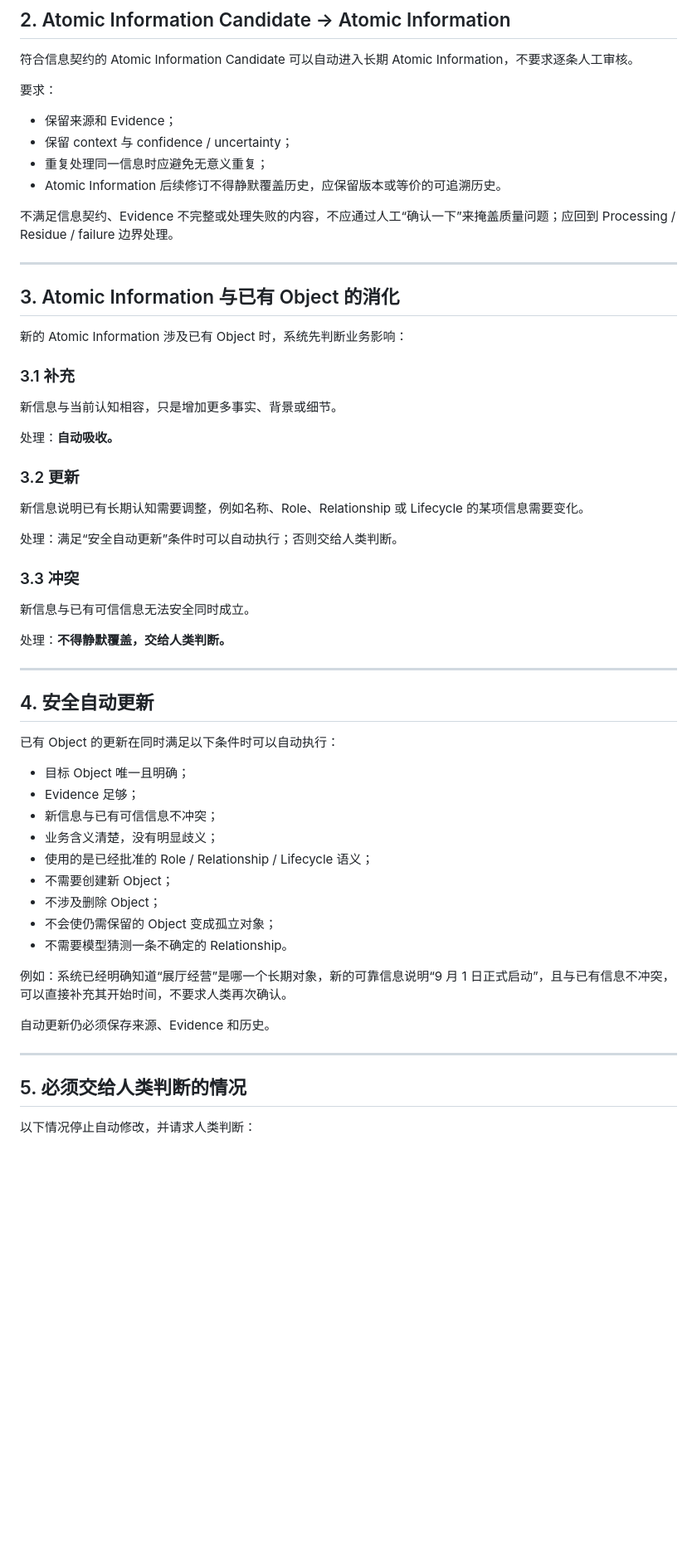
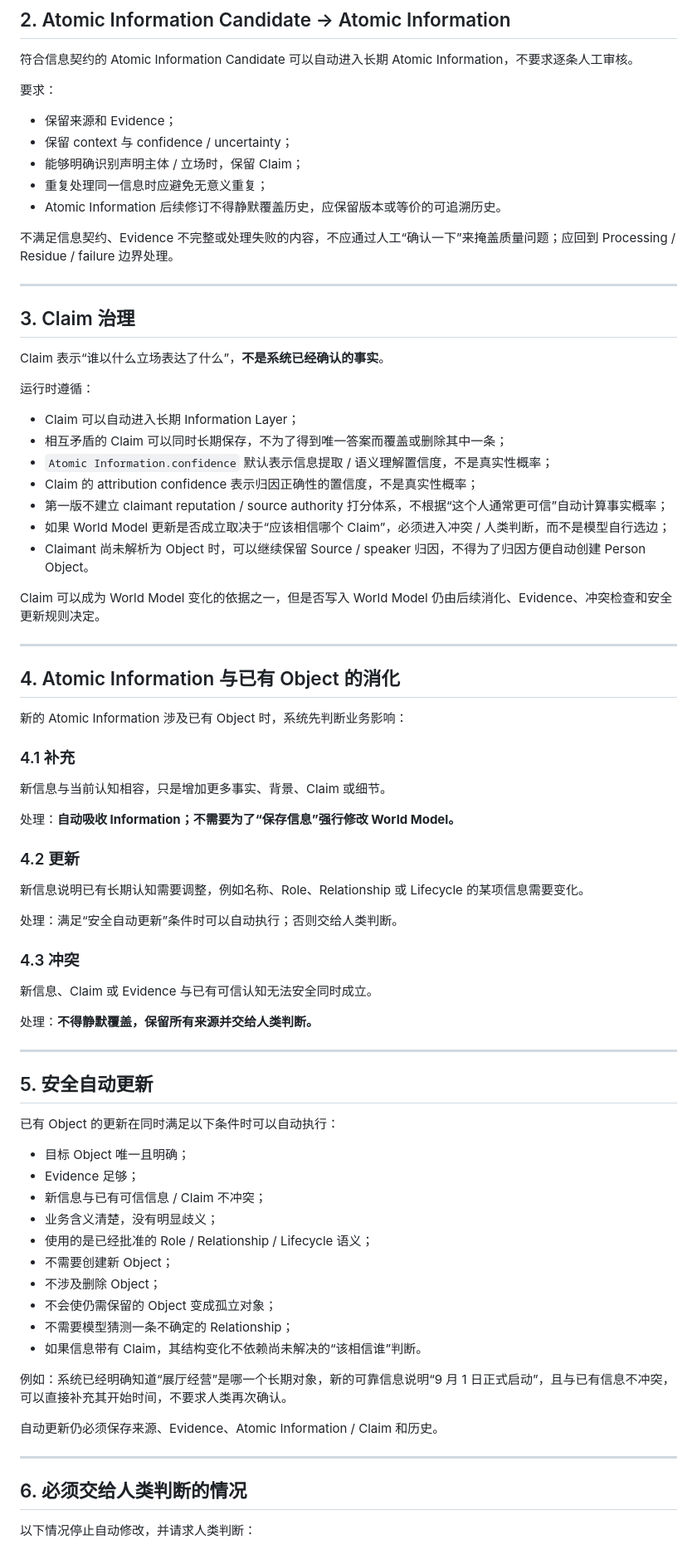
Before and after one commit to leevi2010-cursor/ArcheOS, a Markdown page: docs/product/INFORMATION_GOVERNANCE.md, the part around one of its changes. Shown at 83% size. Rendered like a GitHub page; blank space fills up the shorter version.

Commit message:
治理：补充 Claim 的信息与事实边界

```diff
--- a/docs/product/INFORMATION_GOVERNANCE.md
+++ b/docs/product/INFORMATION_GOVERNANCE.md
@@ -24,6 +24,7 @@
 
 - 保留来源和 Evidence；
 - 保留 context 与 confidence / uncertainty；
+- 能够明确识别声明主体 / 立场时，保留 Claim；
 - 重复处理同一信息时应避免无意义重复；
 - Atomic Information 后续修订不得静默覆盖历史，应保留版本或等价的可追溯历史。
 
@@ -31,51 +32,70 @@
 
 ---
 
-## 3. Atomic Information 与已有 Object 的消化
+## 3. Claim 治理
+
+Claim 表示“谁以什么立场表达了什么”，**不是系统已经确认的事实**。
+
+运行时遵循：
+
+- Claim 可以自动进入长期 Information Layer；
+- 相互矛盾的 Claim 可以同时长期保存，不为了得到唯一答案而覆盖或删除其中一条；
+- `Atomic Information.confidence` 默认表示信息提取 / 语义理解置信度，不是真实性概率；
+- Claim 的 attribution confidence 表示归因正确性的置信度，不是真实性概率；
+- 第一版不建立 claimant reputation / source authority 打分体系，不根据“这个人通常更可信”自动计算事实概率；
+- 如果 World Model 更新是否成立取决于“应该相信哪个 Claim”，必须进入冲突 / 人类判断，而不是模型自行选边；
+- Claimant 尚未解析为 Object 时，可以继续保留 Source / speaker 归因，不得为了归因方便自动创建 Person Object。
+
+Claim 可以成为 World Model 变化的依据之一，但是否写入 World Model 仍由后续消化、Evidence、冲突检查和安全更新规则决定。
+
+---
+
+## 4. Atomic Information 与已有 Object 的消化
 
 新的 Atomic Information 涉及已有 Object 时，系统先判断业务影响：
 
-### 3.1 补充
+### 4.1 补充
 
-新信息与当前认知相容，只是增加更多事实、背景或细节。
+新信息与当前认知相容，只是增加更多事实、背景、Claim 或细节。
 
-处理：**自动吸收。**
+处理：**自动吸收 Information；不需要为了“保存信息”强行修改 World Model。**
 
-### 3.2 更新
+### 4.2 更新
 
 新信息说明已有长期认知需要调整，例如名称、Role、Relationship 或 Lifecycle 的某项信息需要变化。
 
 处理：满足“安全自动更新”条件时可以自动执行；否则交给人类判断。
 
-### 3.3 冲突
+### 4.3 冲突
 
-新信息与已有可信信息无法安全同时成立。
+新信息、Claim 或 Evidence 与已有可信认知无法安全同时成立。
 
-处理：**不得静默覆盖，交给人类判断。**
+处理：**不得静默覆盖，保留所有来源并交给人类判断。**
 
 ---
 
-## 4. 安全自动更新
+## 5. 安全自动更新
 
 已有 Object 的更新在同时满足以下条件时可以自动执行：
 
 - 目标 Object 唯一且明确；
 - Evidence 足够；
-- 新信息与已有可信信息不冲突；
+- 新信息与已有可信信息 / Claim 不冲突；
 - 业务含义清楚，没有明显歧义；
 - 使用的是已经批准的 Role / Relationship / Lifecycle 语义；
 - 不需要创建新 Object；
 - 不涉及删除 Object；
 - 不会使仍需保留的 Object 变成孤立对象；
-- 不需要模型猜测一条不确定的 Relationship。
+- 不需要模型猜测一条不确定的 Relationship；
+- 如果信息带有 Claim，其结构变化不依赖尚未解决的“该相信谁”判断。
 
 例如：系统已经明确知道“展厅经营”是哪一个长期对象，新的可靠信息说明“9 月 1 日正式启动”，且与已有信息不冲突，可以直接补充其开始时间，不要求人类再次确认。
 
-自动更新仍必须保存来源、Evidence 和历史。
+自动更新仍必须保存来源、Evidence、Atomic Information / Claim 和历史。
 
 ---
 
-## 5. 必须交给人类判断的情况
+## 6. 必须交给人类判断的情况
 
 以下情况停止自动修改，并请求人类判断：
 
```
Also changed, not shown: other parts of docs/product/INFORMATION_GOVERNANCE.md (+38 -8 lines).
